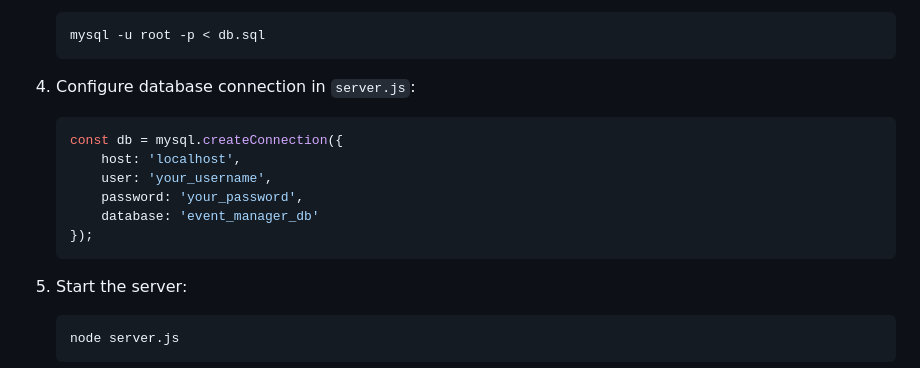
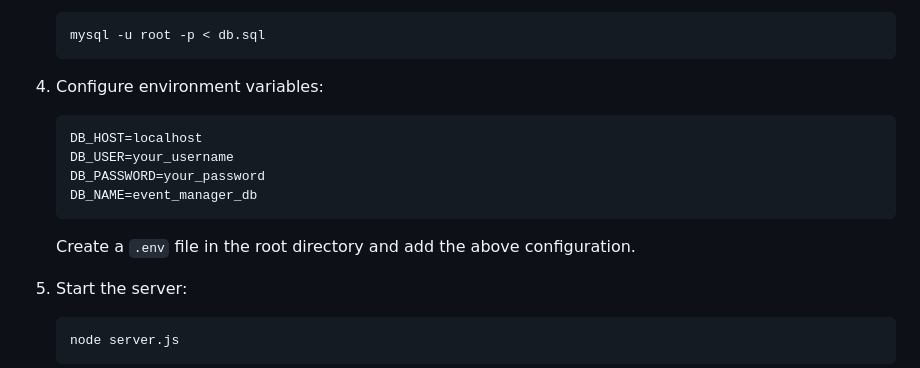
Before and after one commit to okwareddevnest/Event-Manager-S-Hook-Hackathon, a Markdown page: README.md, the part around the change. Rendered like a GitHub page.

Commit message:
Refactor database configuration instructions in README.md to use environment variables. Added guidance for creating a .env file for sensitive information management.

````diff
--- a/README.md
+++ b/README.md
@@ -107,15 +107,14 @@ event-manager/
    mysql -u root -p < db.sql
    ```
 
-4. Configure database connection in `server.js`:
-   ```javascript
-   const db = mysql.createConnection({
-       host: 'localhost',
-       user: 'your_username',
-       password: 'your_password',
-       database: 'event_manager_db'
-   });
+4. Configure environment variables:
+   ```env
+   DB_HOST=localhost
+   DB_USER=your_username
+   DB_PASSWORD=your_password
+   DB_NAME=event_manager_db
    ```
+   Create a `.env` file in the root directory and add the above configuration.
 
 5. Start the server:
    ```bash
````
